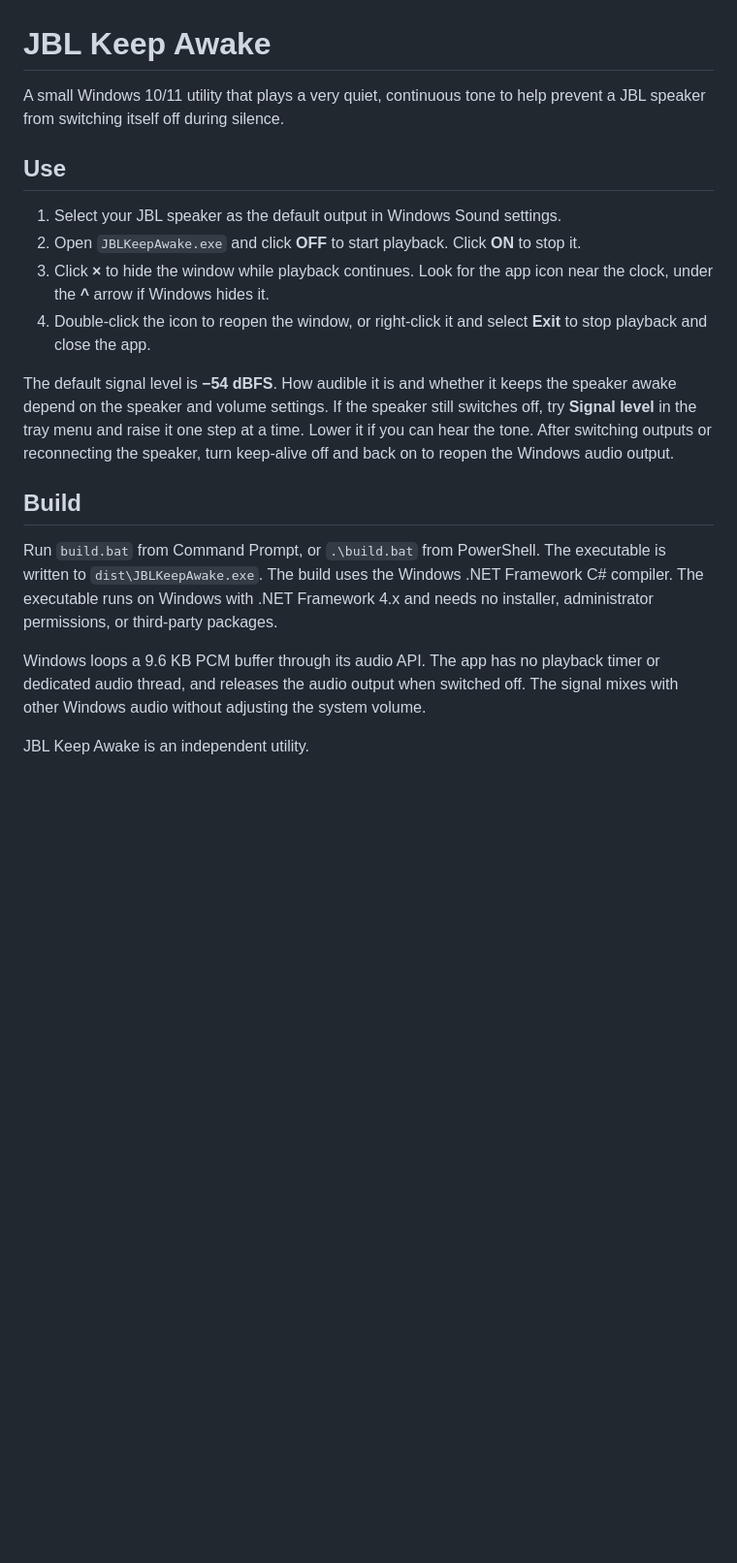
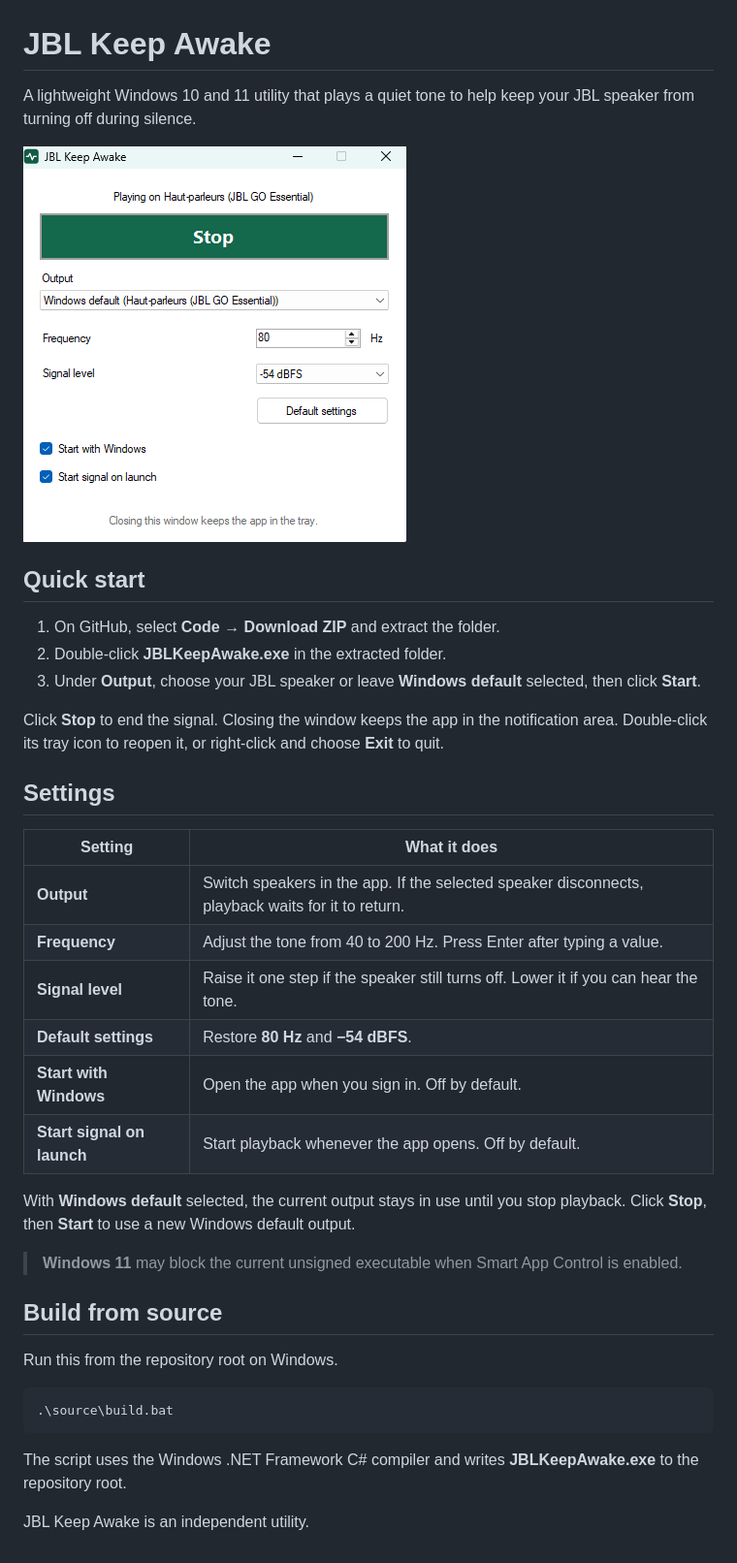
Before and after one commit to MattGuyomard/JBLKeepAwake, a Markdown page: README.md, the part around the change. Shown at 97% size. Rendered like a GitHub page; pictures changed too: screenshot.png (added); blank space fills up the shorter version.

Commit message:
Update JBL Keep Awake interface and README

````diff
--- a/README.md
+++ b/README.md
@@ -1,20 +1,40 @@
 # JBL Keep Awake
 
-A small Windows 10/11 utility that plays a very quiet, continuous tone to help prevent a JBL speaker from switching itself off during silence.
+A lightweight Windows 10 and 11 utility that plays a quiet tone to help keep your JBL speaker from turning off during silence.
 
-## Use
+![JBL Keep Awake playing on a JBL GO Essential](screenshot.png)
 
-1. Select your JBL speaker as the default output in Windows Sound settings.
-2. Open `JBLKeepAwake.exe` and click **OFF** to start playback. Click **ON** to stop it.
-3. Click **×** to hide the window while playback continues. Look for the app icon near the clock, under the **^** arrow if Windows hides it.
-4. Double-click the icon to reopen the window, or right-click it and select **Exit** to stop playback and close the app.
+## Quick start
 
-The default signal level is **−54 dBFS**. How audible it is and whether it keeps the speaker awake depend on the speaker and volume settings. If the speaker still switches off, try **Signal level** in the tray menu and raise it one step at a time. Lower it if you can hear the tone. After switching outputs or reconnecting the speaker, turn keep-alive off and back on to reopen the Windows audio output.
+1. On GitHub, select **Code → Download ZIP** and extract the folder.
+2. Double-click **JBLKeepAwake.exe** in the extracted folder.
+3. Under **Output**, choose your JBL speaker or leave **Windows default** selected, then click **Start**.
 
-## Build
+Click **Stop** to end the signal. Closing the window keeps the app in the notification area. Double-click its tray icon to reopen it, or right-click and choose **Exit** to quit.
 
-Run `build.bat` from Command Prompt, or `.\build.bat` from PowerShell. The executable is written to `dist\JBLKeepAwake.exe`. The build uses the Windows .NET Framework C# compiler. The executable runs on Windows with .NET Framework 4.x and needs no installer, administrator permissions, or third-party packages.
+## Settings
 
-Windows loops a 9.6 KB PCM buffer through its audio API. The app has no playback timer or dedicated audio thread, and releases the audio output when switched off. The signal mixes with other Windows audio without adjusting the system volume.
+| Setting | What it does |
+| --- | --- |
+| **Output** | Switch speakers in the app. If the selected speaker disconnects, playback waits for it to return. |
+| **Frequency** | Adjust the tone from 40 to 200 Hz. Press Enter after typing a value. |
+| **Signal level** | Raise it one step if the speaker still turns off. Lower it if you can hear the tone. |
+| **Default settings** | Restore **80 Hz** and **−54 dBFS**. |
+| **Start with Windows** | Open the app when you sign in. Off by default. |
+| **Start signal on launch** | Start playback whenever the app opens. Off by default. |
+
+With **Windows default** selected, the current output stays in use until you stop playback. Click **Stop**, then **Start** to use a new Windows default output.
+
+> **Windows 11** may block the current unsigned executable when Smart App Control is enabled.
+
+## Build from source
+
+Run this from the repository root on Windows.
+
+```powershell
+.\source\build.bat
+```
+
+The script uses the Windows .NET Framework C# compiler and writes **JBLKeepAwake.exe** to the repository root.
 
 JBL Keep Awake is an independent utility.
````
Also changed, not shown: 14 other files.
